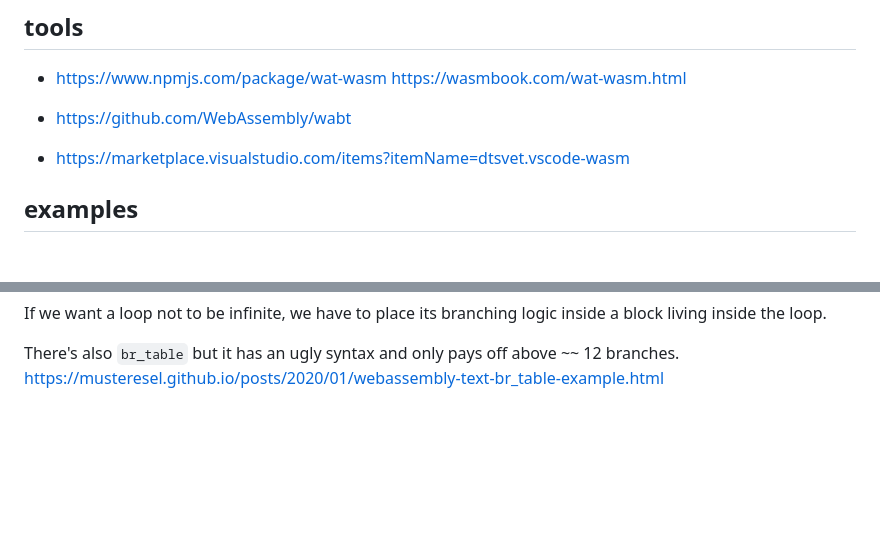
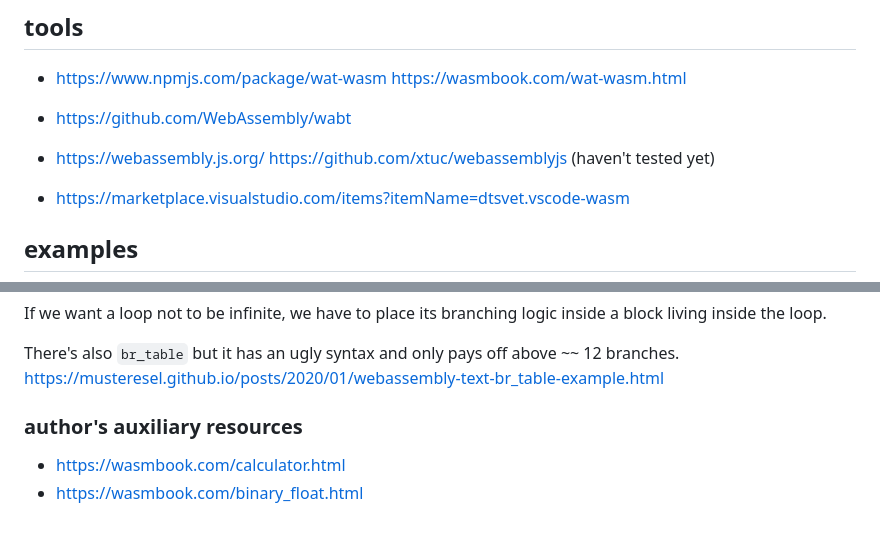
Before and after one commit to JosePedroDias/learn-wat-wasm, a Markdown page: README.md, 2 parts joined by grey strips. GitHub-like rendering; blank space fills up the shorter version.

Commit message:
minor README changes

```diff
--- a/README.md
+++ b/README.md
@@ -92,6 +92,8 @@ The examples section below should make this clearer.
 - https://www.npmjs.com/package/wat-wasm https://wasmbook.com/wat-wasm.html
 
 - https://github.com/WebAssembly/wabt
+
+- https://webassembly.js.org/ https://github.com/xtuc/webassemblyjs (haven't tested yet)
 
 - https://marketplace.visualstudio.com/items?itemName=dtsvet.vscode-wasm
 
@@ -284,3 +286,9 @@ If we want a loop not to be infinite, we have to place its branching logic insid
 
 There's also `br_table` but it has an ugly syntax and only pays off above ~~ 12 branches.
 https://musteresel.github.io/posts/2020/01/webassembly-text-br_table-example.html
+
+
+### author's auxiliary resources
+
+- https://wasmbook.com/calculator.html
+- https://wasmbook.com/binary_float.html
```
